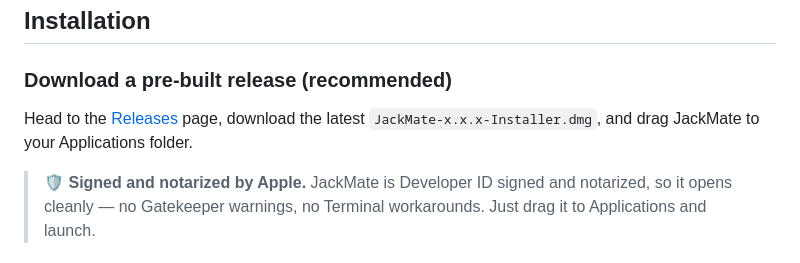
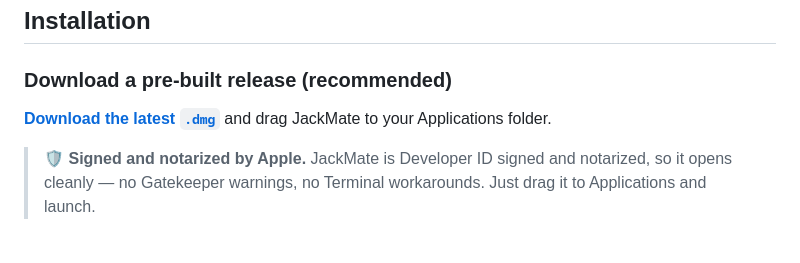
Before and after one commit to zinc75/JackMate, a Markdown page: README.md, the part around one of its changes. Rendered like a GitHub page.

Commit message:
[JackMate] docs: README download links point to the docs #download deep link (always latest)

```diff
--- a/README.md
+++ b/README.md
@@ -86,7 +86,7 @@ Full documentation at **[zinc75.github.io/JackMate](https://zinc75.github.io/Jac
 
 ### Download a pre-built release (recommended)
 
-Head to the [Releases](https://github.com/zinc75/JackMate/releases) page, download the latest `JackMate-x.x.x-Installer.dmg`, and drag JackMate to your Applications folder.
+**[Download the latest `.dmg`](https://zinc75.github.io/JackMate/#download)** and drag JackMate to your Applications folder.
 
 > 🛡️ **Signed and notarized by Apple.** JackMate is Developer ID signed and notarized, so it opens cleanly — no Gatekeeper warnings, no Terminal workarounds. Just drag it to Applications and launch.
 
```
Also changed, not shown: other parts of README.md (+1 -1 lines).
